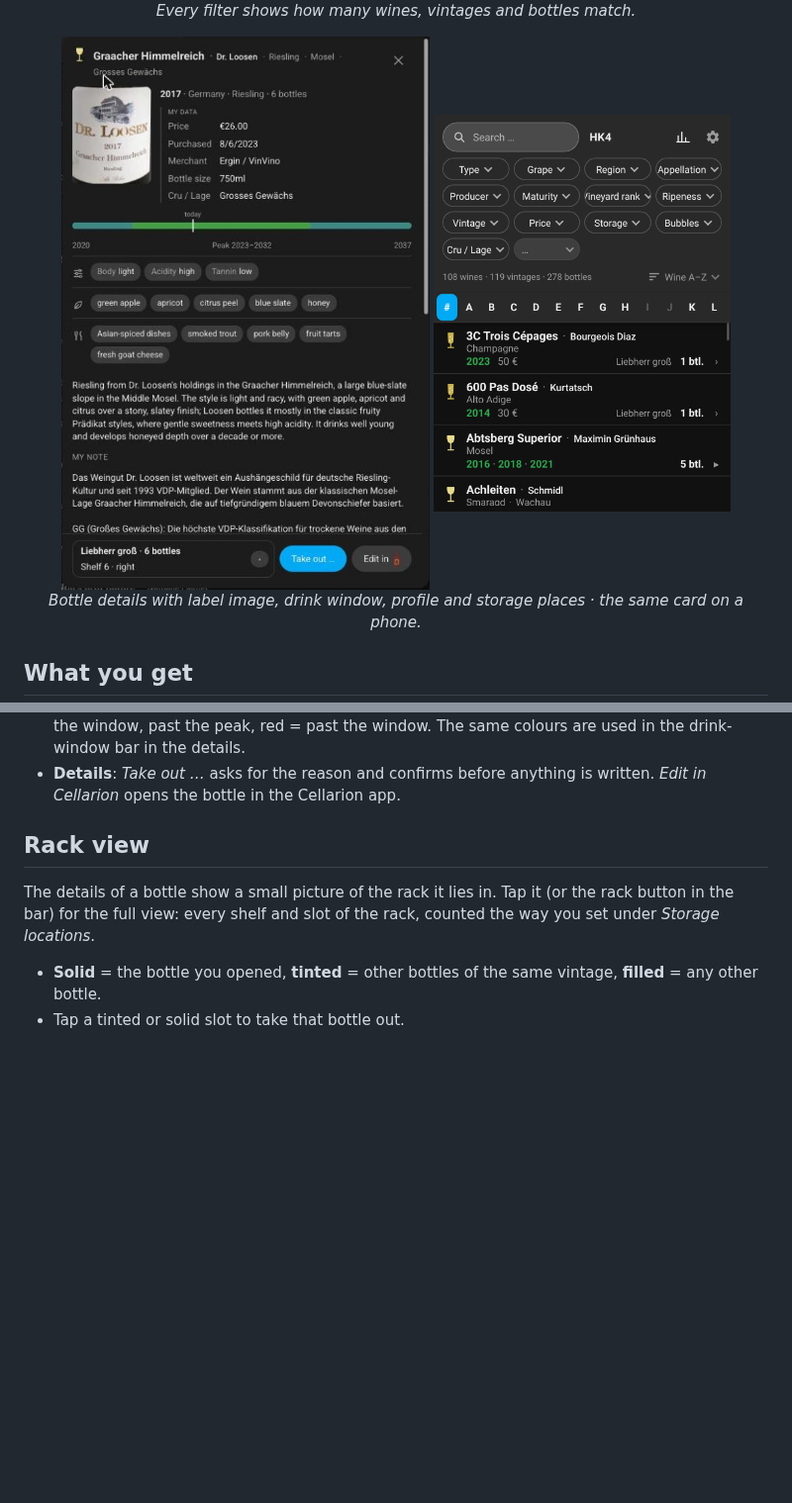
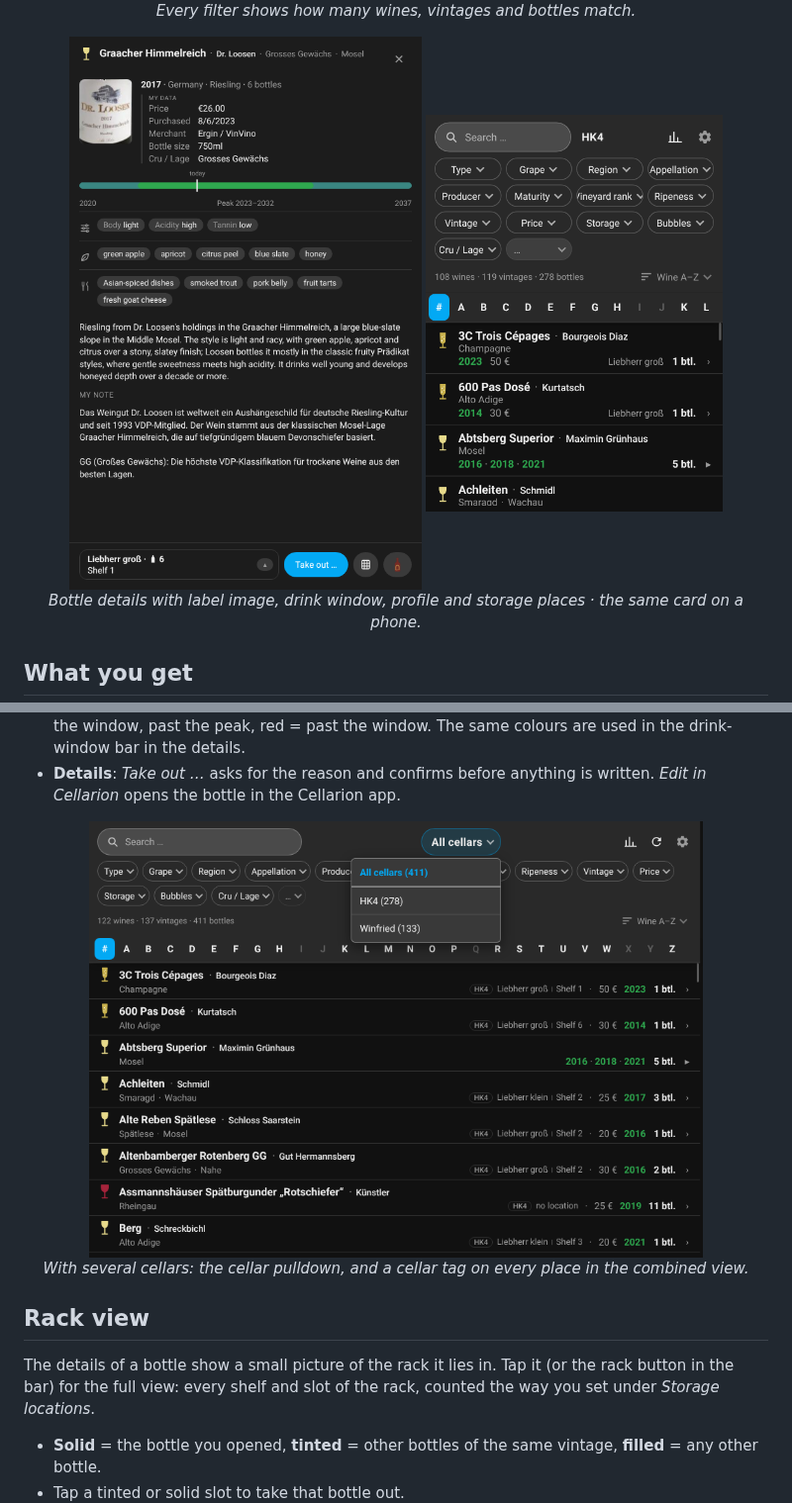
Before and after one commit to d3rb3rt/ha-cellarion-cellar-card, a Markdown page: README.md, 2 parts joined by grey strips. Shown at 99% size. GitHub-like rendering; pictures changed too: docs/cellars.png (added), docs/detail.png; blank space fills up the shorter version.

Commit message:
README: updated detail screenshot, new screenshot for several cellars
Co-Authored-By: Claude Sonnet 5.5 <noreply@anthropic.com>
Claude-Session: https://claude.ai/code/session_019auwNqcqKEcj63HA2hK6vA

```diff
--- a/README.md
+++ b/README.md
@@ -17,7 +17,7 @@ browse your whole cellar at a glance, filter it, see where each bottle lies and
 </p>
 
 <p align="center">
-  <img src="https://raw.githubusercontent.com/d3rb3rt/ha-cellarion-cellar-card/main/docs/detail.png?v=1.0.0" alt="Bottle details with label image" width="380">
+  <img src="https://raw.githubusercontent.com/d3rb3rt/ha-cellarion-cellar-card/main/docs/detail.png?v=2.4.1" alt="Bottle details with label image" width="380">
   <img src="https://raw.githubusercontent.com/d3rb3rt/ha-cellarion-cellar-card/main/docs/phone.png?v=2.4.0" alt="Phone layout" width="300"><br>
   <em>Bottle details with label image, drink window, profile and storage places · the same card on a phone.</em>
 </p>
@@ -124,6 +124,11 @@ Update automations and scripts that call the old services or the old sensor by h
   red = past the window. The same colours are used in the drink-window bar in the details.
 - **Details**: *Take out …* asks for the reason and confirms before anything is written. *Edit in Cellarion* opens the
   bottle in the Cellarion app.
+
+<p align="center">
+  <img src="https://raw.githubusercontent.com/d3rb3rt/ha-cellarion-cellar-card/main/docs/cellars.png?v=2.4.1" alt="Cellar pulldown with All cellars" width="620"><br>
+  <em>With several cellars: the cellar pulldown, and a cellar tag on every place in the combined view.</em>
+</p>
 
 ## Rack view
 
```
